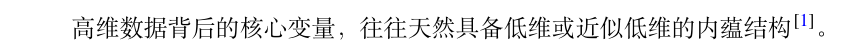
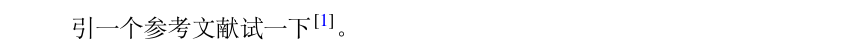
Before and after one commit to UCAS-YanYang/UCAS-thesis-proposal-template, a LaTeX thesis (Thesis.tex): part of page 5 of 7, cut so that both start at the same text. Compiled offline with XeLaTeX; a missing font is replaced by an installed copy or a similar font.

Commit message:
Initial version

```diff
--- a/Thesis.tex
+++ b/Thesis.tex
@@ -162,7 +158,7 @@
 \input{Tex/Chap_Guide}
 
 \section{选题的背景及意义}
-高维数据背后的核心变量，往往天然具备低维或近似低维的内蕴结构\citep{udell2019bigdata_rank}。
+引一个参考文献试一下\citep{udell2019bigdata_rank}。
 
 
 
```
Also changed, not shown: Thesis.pdf, Thesis.tex (12 more changed lines), 1 other file.
